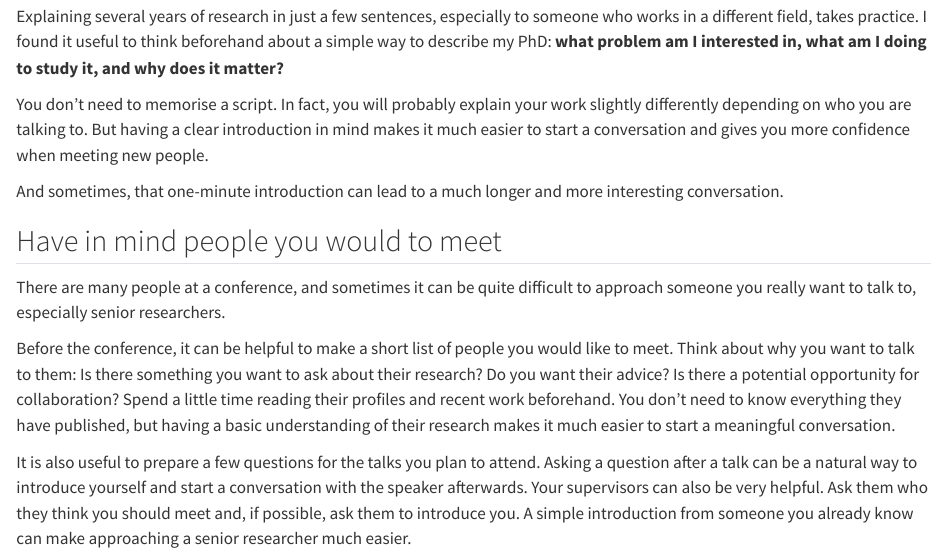
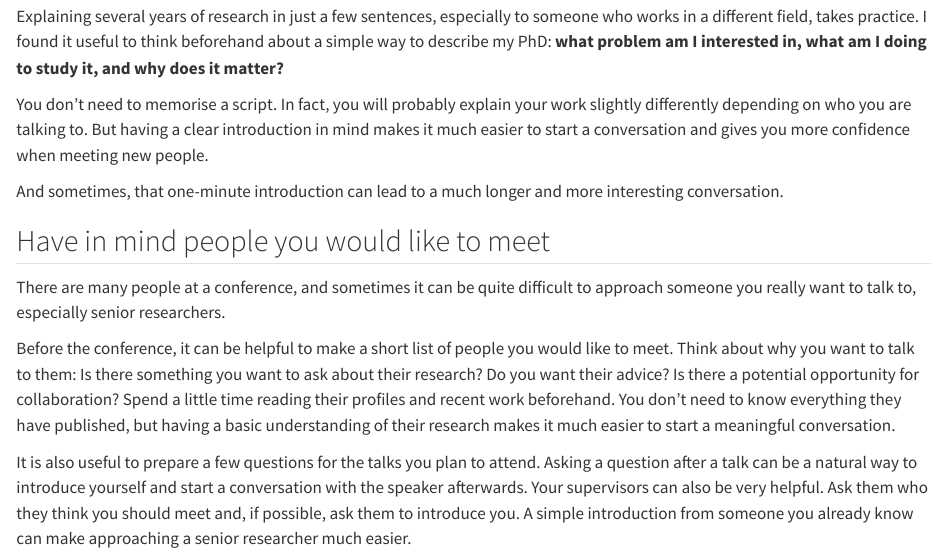
Before and after one commit to Trieu-Le1211/Trieu-Le1211.github.io, a Quarto document (thoughts/preparation-for-a-conference.qmd): the page in a window 1100 px wide, from 2140 px down. Rendered offline with R 4.5, knitr and Pandoc in place of Quarto, with nearby package versions.

Commit message:
updates_on_prepare_for_conference

```diff
--- a/thoughts/preparation-for-a-conference.qmd
+++ b/thoughts/preparation-for-a-conference.qmd
@@ -79,7 +79,7 @@ You don't need to memorise a script. In fact, you will probably explain your wor
 
 And sometimes, that one-minute introduction can lead to a much longer and more interesting conversation.
 
-## Have in mind people you would to meet
+## Have in mind people you would like to meet
 
 There are many people at a conference, and sometimes it can be quite difficult to approach someone you really want to talk to, especially senior researchers.
 
```
Also changed, not shown: 4 other files.
